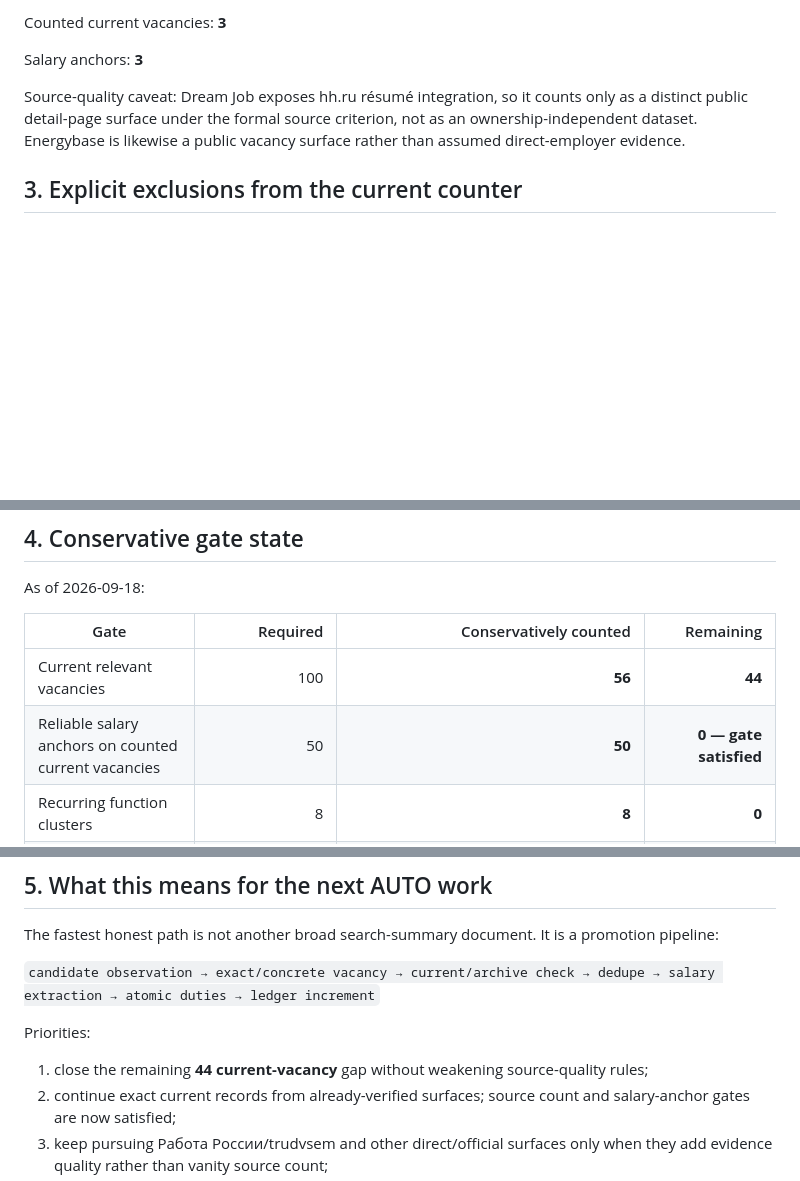
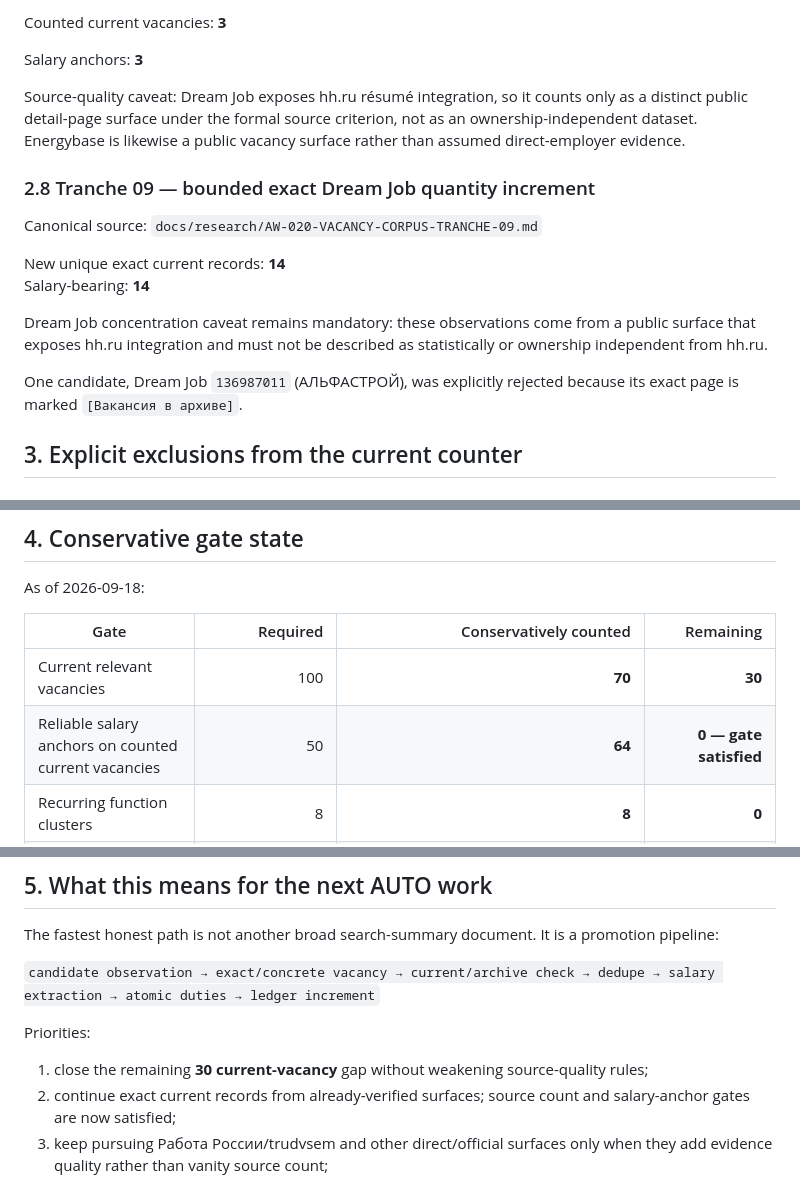
Before and after one commit to arvectum2/arvectum-work, a Markdown page: docs/research/AW-020-CURRENT-CORPUS-LEDGER.md, 3 parts joined by grey strips. Rendered like a GitHub page; blank space fills up the shorter version.

Commit message:
AW-020: advance strict corpus to 70 current records

```diff
--- a/docs/research/AW-020-CURRENT-CORPUS-LEDGER.md
+++ b/docs/research/AW-020-CURRENT-CORPUS-LEDGER.md
@@ -180,6 +180,19 @@ Salary anchors: **3**
 
 Source-quality caveat: Dream Job exposes hh.ru résumé integration, so it counts only as a distinct public detail-page surface under the formal source criterion, not as an ownership-independent dataset. Energybase is likewise a public vacancy surface rather than assumed direct-employer evidence.
 
+### 2.8 Tranche 09 — bounded exact Dream Job quantity increment
+
+Canonical source:
+`docs/research/AW-020-VACANCY-CORPUS-TRANCHE-09.md`
+
+New unique exact current records: **14**
+Salary-bearing: **14**
+
+Dream Job concentration caveat remains mandatory: these observations come from a public surface that exposes hh.ru integration and must not be described as statistically or ownership independent from hh.ru.
+
+One candidate, Dream Job `136987011` (АЛЬФАСТРОЙ), was explicitly rejected because its exact page is marked `[Вакансия в архиве]`.
+
+
 ## 3. Explicit exclusions from the current counter
 
 ### Tranche 01
@@ -210,8 +223,8 @@ As of 2026-09-18:
 
 | Gate | Required | Conservatively counted | Remaining |
 |---|---:|---:|---:|
-| Current relevant vacancies | 100 | **56** | **44** |
-| Reliable salary anchors on counted current vacancies | 50 | **50** | **0 — gate satisfied** |
+| Current relevant vacancies | 100 | **70** | **30** |
+| Reliable salary anchors on counted current vacancies | 50 | **64** | **0 — gate satisfied** |
 | Recurring function clusters | 8 | **8** | **0** |
 | Current concrete-source coverage | >=5 public sources where accessible | **6 strict public detail-page surfaces: hh.ru + Zarplata.ru + Rabota.ru + svoevagro.ru + Dream Job + Energybase** | **0 — formal gate satisfied** |
 
@@ -232,7 +245,7 @@ The fastest honest path is not another broad search-summary document. It is a pr
 
 Priorities:
 
-1. close the remaining **44 current-vacancy** gap without weakening source-quality rules;
+1. close the remaining **30 current-vacancy** gap without weakening source-quality rules;
 2. continue exact current records from already-verified surfaces; source count and salary-anchor gates are now satisfied;
 3. keep pursuing Работа России/trudvsem and other direct/official surfaces only when they add evidence quality rather than vanity source count;
 4. keep current throughput anchors separate from salary-only records and do not treat portfolio size as throughput;
```
